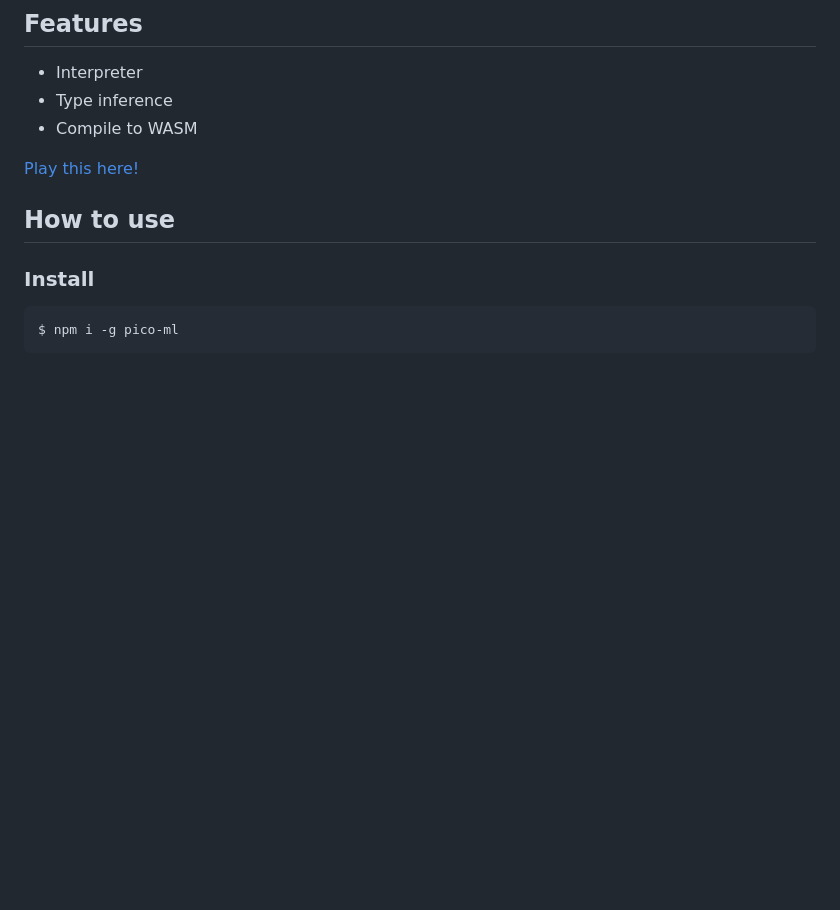
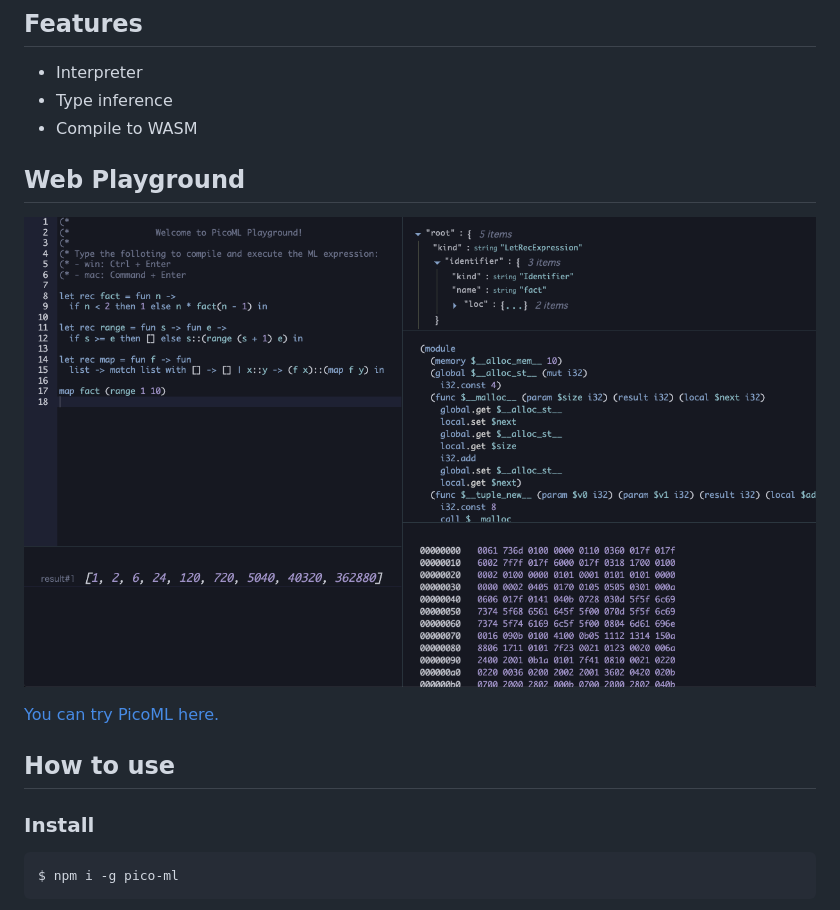
Before and after one commit to Quramy/pico-ml, a Markdown page: README.md, the part around the change. Rendered like a GitHub page; pictures changed too: playground_capture.png (added); blank space fills up the shorter version.

Commit message:
chore: Add capture

```diff
--- a/README.md
+++ b/README.md
@@ -18,7 +18,11 @@ map fact (range 1 7) (* ==> int list: [ 1, 2, 6, 24, 120, 720 ] *)
 - Type inference
 - Compile to WASM
 
-[Play this here!](https://quramy.github.io/pico-ml/)
+## Web Playground
+
+[![Playground](playground_capture.png)](https://quramy.github.io/pico-ml/)
+
+[You can try PicoML here.](https://quramy.github.io/pico-ml/)
 
 ## How to use
 
```
Also changed, not shown: 1 other file.
